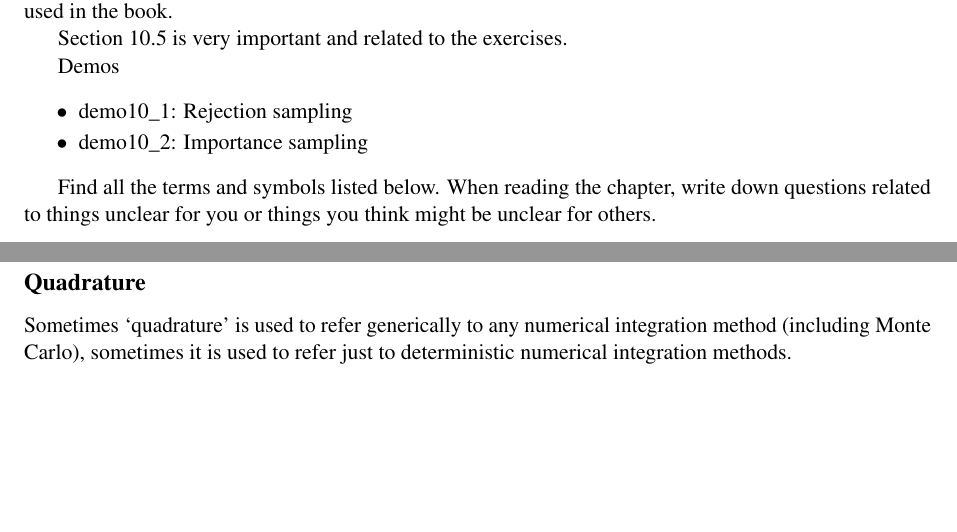
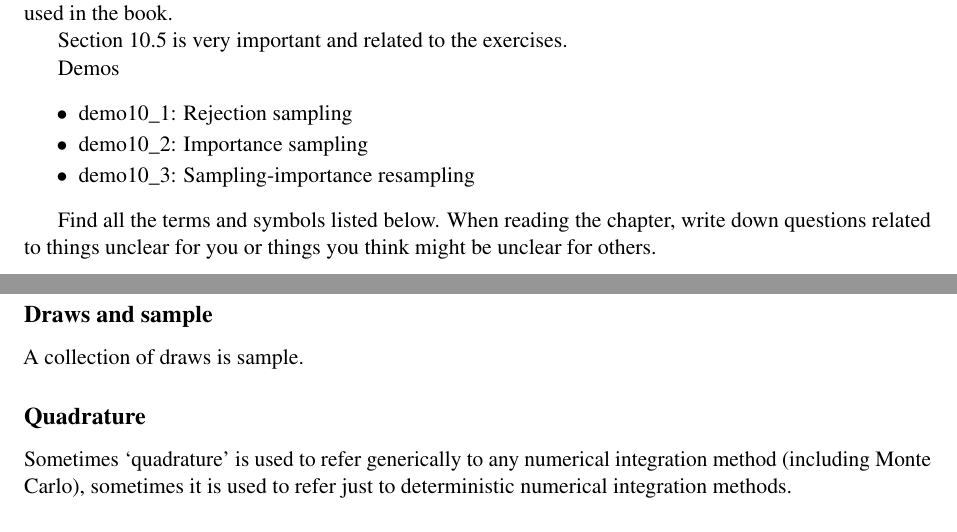
Before and after one commit to avehtari/BDA_course_Aalto, a LaTeX document (chapter_notes/BDA_notes_ch10.tex): two parts of pages 1 and 2 of 2, joined at a grey line, cut so that both start at the same text, the shorter picture padded with empty space. Compiled offline with pdfLaTeX.

Commit message:
clarification about draws and sample

```diff
--- a/chapter_notes/BDA_notes_ch10.tex
+++ b/chapter_notes/BDA_notes_ch10.tex
@@ -82,6 +82,7 @@ Demos
 \begin{list}{$\bullet$}{\parsep=0pt\itemsep=2pt}
 \item demo10\_1: Rejection sampling
 \item demo10\_2: Importance sampling
+\item demo10\_3: Sampling-importance resampling
 \end{list}
 
 Find all the terms and symbols listed below. When reading the chapter,
@@ -106,6 +107,10 @@ think might be unclear for others.
 \item importance sampling
 \item importance ratios/weights
 \end{list}
+
+ \subsection*{Draws and sample}
+
+ A collection of draws is sample.
 
  \subsection*{Quadrature}
 
```
Also changed, not shown: chapter_notes/BDA_notes_ch10.pdf.
